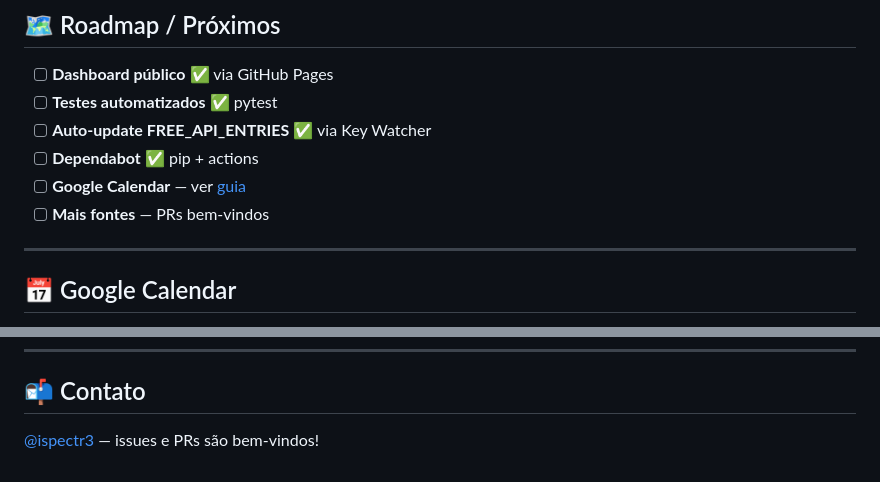
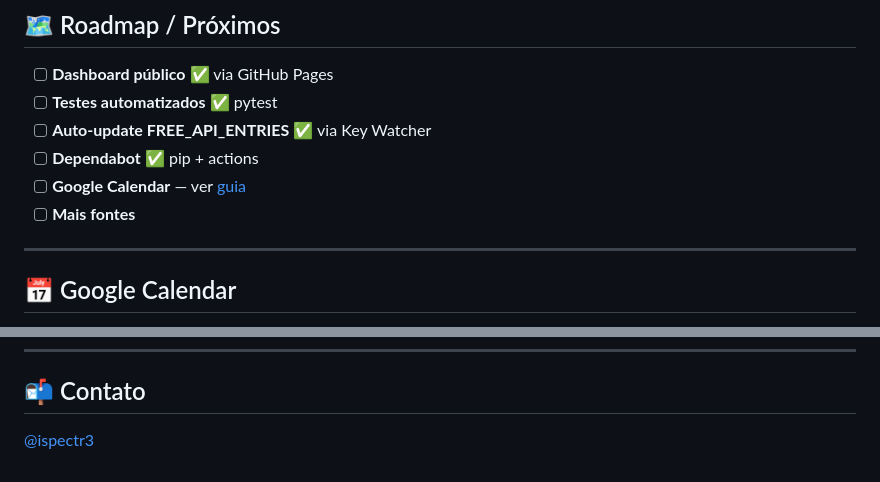
Before and after one commit to ispectr3/RadarConcursos, a Markdown page: README.md, 2 parts joined by grey strips. Rendered like a GitHub page.

Commit message:
fix: remove PR/issue references

```diff
--- a/README.md
+++ b/README.md
@@ -131,7 +131,7 @@ RadarConcursos/
 - [ ] **Auto-update FREE_API_ENTRIES** ✅ via Key Watcher
 - [ ] **Dependabot** ✅ pip + actions
 - [ ] **Google Calendar** — ver [guia](#-google-calendar)
-- [ ] **Mais fontes** — PRs bem-vindos
+- [ ] **Mais fontes**
 
 ---
 
@@ -175,4 +175,4 @@ MIT — veja [LICENSE](LICENSE).
 
 ## 📬 Contato
 
-[@ispectr3](https://github.com/ispectr3) — issues e PRs são bem-vindos!
+[@ispectr3](https://github.com/ispectr3)
```
